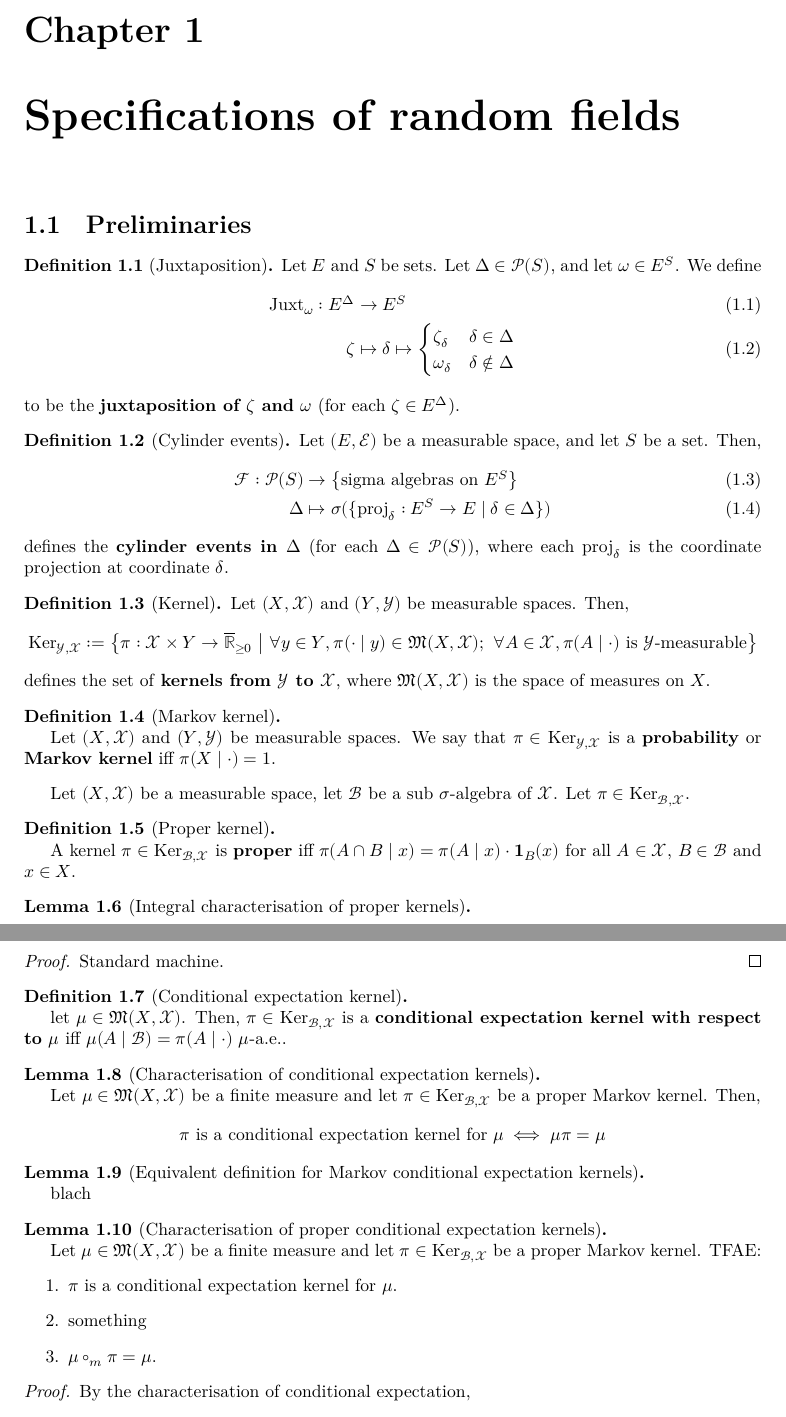
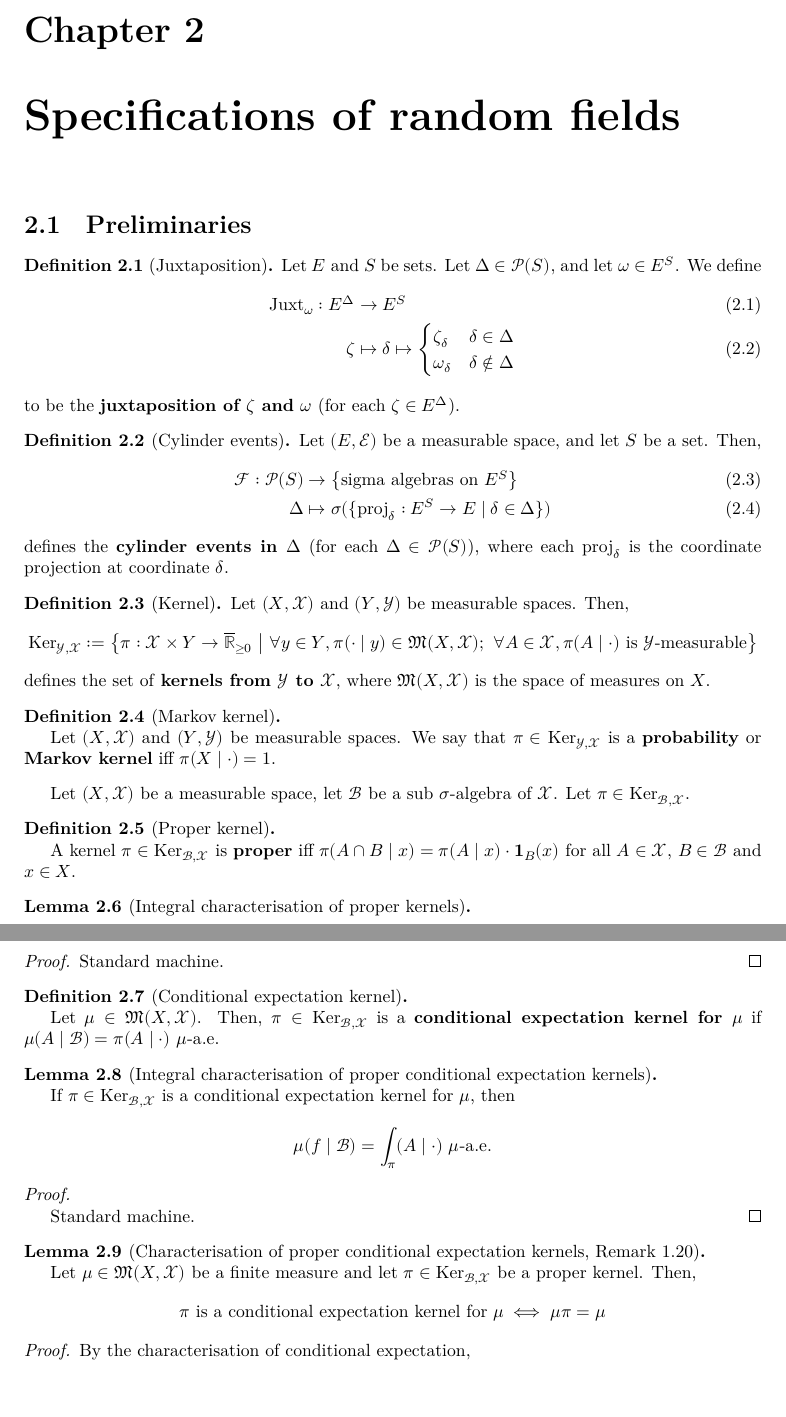
Before and after one commit to james18lpc/GibbsMeasure, a LaTeX document (blueprint/src/print.tex, which reads blueprint/src/chapter/1-specifications-random-fields/1-1-preliminaries.tex, blueprint/src/macros/common.tex): two parts of pages 2 and 3 of 7 before the commit and two parts of pages 3 and 4 of 8 after it, joined at a grey line, cut at the place of the change, the shorter picture padded with empty space. Compiled offline with XeLaTeX.

```diff
--- a/blueprint/src/chapter/1-specifications-random-fields/1-1-preliminaries.tex
+++ b/blueprint/src/chapter/1-specifications-random-fields/1-1-preliminaries.tex
@@ -35,13 +35,13 @@
     \lean{ProbabilityTheory.Kernel}
     \leanok
 
-    Let $(X,\mathcal{X})$ and $(Y,\mathcal{Y})$ be measurable spaces. Then,
+    Let $(X,\MCX)$ and $(Y,\mathcal{Y})$ be measurable spaces. Then,
     \begin{equation*}
-        \text{Ker}_{\mathcal{Y},\mathcal{X}}:=\left\{\pi:\mathcal{X}\times Y\to\overline{\mathbb{R}}_{\geq0}~\middle\vert~ \forall y\in Y,\pi(\cdot\mid y)\in\mathfrak{M}(X,\mathcal{X});~\forall A\in\mathcal{X},\pi(A\mid\cdot)\text{ is }\mathcal{Y}\text{-measurable}\right\}
+        \text{Ker}_{\mathcal{Y},\MCX}:=\left\{\pi:\MCX\times Y\to\overline{\mathbb{R}}_{\geq0}~\middle\vert~ \forall y\in Y,\pi(\cdot\mid y)\in\mathfrak{M}(X,\MCX);~\forall A\in\MCX,\pi(A\mid\cdot)\text{ is }\mathcal{Y}\text{-measurable}\right\}
     \end{equation*}
-    defines the set of \textbf{kernels from $\mathcal{Y}$ to $\mathcal{X}$}, where $\mathfrak{M}(X,\mathcal{X})$ is the space of measures on $X$.
+    defines the set of \textbf{kernels from $\mathcal{Y}$ to $\MCX$}, where $\mathfrak{M}(X,\MCX)$ is the space of measures on $X$.
 
-    %We say that $\pi\in\text{Ker}_{\mathcal{Y},\mathcal{X}}$ is a \textbf{probability} or \textbf{Markov kernel} iff $\pi(X\mid \cdot)=1$.
+    %We say that $\pi\in\text{Ker}_{\mathcal{Y},\MCX}$ is a \textbf{probability} or \textbf{Markov kernel} iff $\pi(X\mid \cdot)=1$.
 \end{definition}
 
 \begin{definition}[Markov kernel]
@@ -50,10 +50,10 @@
     \lean{ProbabilityTheory.IsMarkovKernel}
     \leanok
 
-    Let $(X,\mathcal{X})$ and $(Y,\mathcal{Y})$ be measurable spaces. We say that $\pi\in\text{Ker}_{\mathcal{Y},\mathcal{X}}$ is a \textbf{probability} or \textbf{Markov kernel} iff $\pi(X\mid \cdot)=1$.
+    Let $(X,\MCX)$ and $(Y,\mathcal{Y})$ be measurable spaces. We say that $\pi\in\text{Ker}_{\mathcal{Y},\MCX}$ is a \textbf{probability} or \textbf{Markov kernel} iff $\pi(X\mid \cdot)=1$.
 \end{definition}
 
-Let $(X, \mathcal X)$ be a measurable space, let $\mathcal B$ be a sub $\sigma$-algebra of $\mathcal X$. Let $\pi \in \text{Ker}_{\mathcal B, \mathcal X}$.
+Let $(X, \MCX)$ be a measurable space, let $\MCB$ be a sub $\sigma$-algebra of $\MCX$. Let $\pi \in \text{Ker}_{\MCB, \MCX}$.
 
 \begin{definition}[Proper kernel]
     \label{def:proper-kernel}
@@ -91,47 +91,42 @@
     \lean{ProbabilityTheory.condexpKernel, ProbabilityTheory.Kernel.IsCondExp}
     \leanok
 
-    let $\mu\in\mathfrak{M}(X,\mathcal{X})$. Then, $\pi\in\text{Ker}_{\mathcal{B},\mathcal{X}}$ is a \textbf{conditional expectation kernel with respect to $\mu$} iff $\mu(A\mid \mathcal{B})=\pi(A\mid\cdot)$ $\mu$-a.e..
+    Let $\mu\in\mathfrak{M}(X,\MCX)$. Then, $\pi\in\text{Ker}_{\MCB,\MCX}$ is a \textbf{conditional expectation kernel for $\mu$} if $\mu(A\mid \MCB)=\pi(A\mid\cdot)$ $\mu$-a.e.
 \end{definition}
 
-\begin{lemma}[Characterisation of conditional expectation kernels]
-    \label{lem:cond-exp-ker-char}
-    \uses{def:cond-exp-ker}
+\begin{lemma}[Integral characterisation of proper conditional expectation kernels]
+    \label{lem:cond-exp-ker-proper-tfae}
+    \uses{def:cond-exp-ker, def:proper-kernel}
     % \lean{}
     % \leanok
 
-    Let $\mu\in\mathfrak{M}(X,\mathcal{X})$ be a finite measure and let $\pi\in\text{Ker}_{\mathcal{B},\mathcal{X}}$ be a proper Markov kernel. Then,
-    $$\pi \text{ is a conditional expectation kernel for }\mu \iff \mu\pi = \mu$$
+    If $\pi \in \text{Ker}_{\MCB, \MCX}$ is a conditional expectation kernel for $\mu$, then
+    $$\mu(f\mid \MCB) = \int_\pi(A\mid\cdot)\ \mu\text{-a.e.}$$
 \end{lemma}
+\begin{proof}
+    \uses{lem:lebesgue-cond-exp-char}
+    % \leanok
 
-\begin{lemma}[Equivalent definition for Markov conditional expectation kernels]
-    \label{lem:cond-exp-ker-markov-char}
-    \uses{def:cond-exp-ker, def:markov-ker}
-    \leanok
-
-    blach
-\end{lemma}
+    Standard machine.
+\end{proof}
 
 % Remark 1.20
-\begin{lemma}[Characterisation of proper conditional expectation kernels]
-    \label{lem:cond-exp-ker-proper-tfae}
-    \uses{def:cond-exp-ker, def:proper-kernel}
+\begin{lemma}[Characterisation of proper conditional expectation kernels, Remark 1.20]
+    \label{lem:cond-exp-ker-char}
+    \uses{def:cond-exp-ker}
     \lean{ProbabilityTheory.Kernel.isCondExp_iff_bind_eq_left}
-    \leanok
+    % \lean{}
+    % \leanok
 
-    Let $\mu \in \mathfrak{M}(X, \mathcal X)$ be a finite measure and let $\pi\in\text{Ker}_{\mathcal{B},\mathcal{X}}$ be a proper Markov kernel. TFAE:
-    \begin{enumerate}
-        \item $\pi$ is a conditional expectation kernel for $\mu$.
-        \item something
-        \item $\mu\circ_m\pi=\mu$.
-    \end{enumerate}
+    Let $\mu\in\mathfrak{M}(X,\MCX)$ be a finite measure and let $\pi\in\text{Ker}_{\MCB,\MCX}$ be a proper kernel. Then,
+    $$\pi \text{ is a conditional expectation kernel for }\mu \iff \mu\pi = \mu$$
 \end{lemma}
 \begin{proof}
     % \uses{}
     \leanok
 
     By the characterisation of conditional expectation,
-    $$\pi \text{ is a conditional expectation kernel for }\mu \iff \forall A \in \mathcal X, \forall B \in \mathcal B, \mu(A \inter B) = \int_B \pi(A|\cdot)\ \partial\mu$$
+    $$\pi \text{ is a conditional expectation kernel for }\mu \iff \forall A \in \MCX, \forall B \in \MCB, \mu(A \inter B) = \int_B \pi(A|\cdot)\ \partial\mu$$
     By properness of $\pi$,
     $$\int_B \pi(A|\cdot)\ \partial\mu = \mu\pi(A \inter B)$$
     Hence
--- a/blueprint/src/macros/common.tex
+++ b/blueprint/src/macros/common.tex
@@ -3,6 +3,8 @@
 % This should be most of your macros.
 
 \newcommand{\R}{\mathbb R}
+\newcommand{\MCB}{\mathcal B}
+\newcommand{\MCX}{\mathcal X}
 
 \DeclareMathOperator{\Finset}{Finset}
 \DeclareMathOperator{\ISSSD}{ISSSD}
```
Also changed, not shown: blueprint/src/chapter/0-prereqs/0-1-lebesgue-conditional-expectation.tex (added, +32 -0 lines), blueprint/src/chapter/1-specifications-random-fields/1-3-lambda-specifications.tex (+1 -1 lines), blueprint/src/content.tex (+4 -0 lines), blueprint/src/chapter/1-specifications-random-fields/1-1-preliminaries.tex (14 more changed lines), 2 other files.
